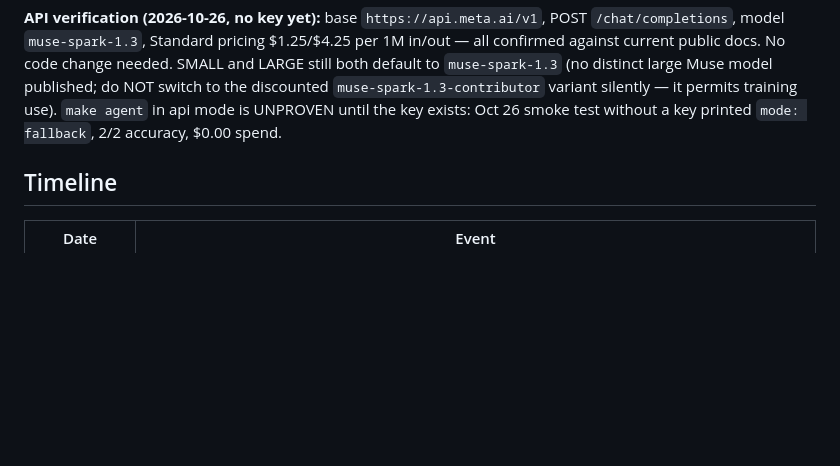
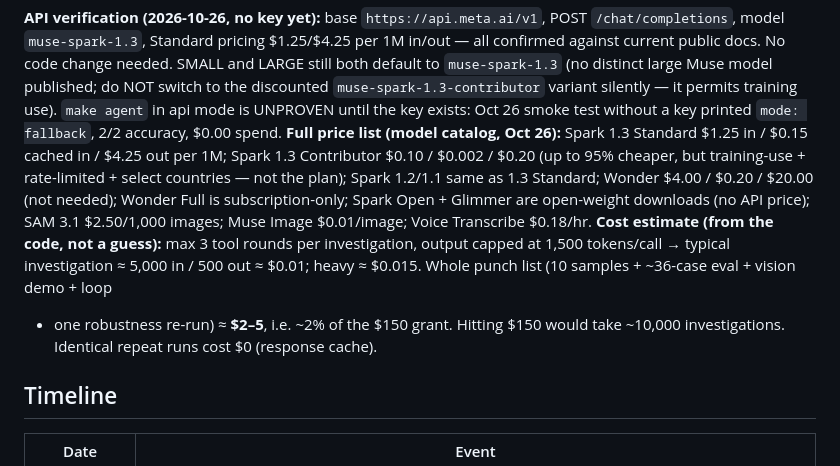
Before and after one commit to Mukeshreddy3/phantom-inventory-hunter, a Markdown page: SUBMISSION.md, the part around the change. GitHub-like rendering; blank space fills up the shorter version.

Commit message:
Cost estimate: full model price list + per-investigation math (-5 punch list)

```diff
--- a/SUBMISSION.md
+++ b/SUBMISSION.md
@@ -128,6 +128,21 @@ Muse model published; do NOT switch to the discounted
 use). `make agent` in api mode is UNPROVEN until the key exists:
 Oct 26 smoke test without a key printed `mode: fallback`, 2/2
 accuracy, $0.00 spend.
+**Full price list (model catalog, Oct 26):** Spark 1.3 Standard
+$1.25 in / $0.15 cached in / $4.25 out per 1M; Spark 1.3 Contributor
+$0.10 / $0.002 / $0.20 (up to 95% cheaper, but training-use +
+rate-limited + select countries — not the plan); Spark 1.2/1.1 same
+as 1.3 Standard; Wonder $4.00 / $0.20 / $20.00 (not needed);
+Wonder Full is subscription-only; Spark Open + Glimmer are
+open-weight downloads (no API price); SAM 3.1 $2.50/1,000 images;
+Muse Image $0.01/image; Voice Transcribe $0.18/hr.
+**Cost estimate (from the code, not a guess):** max 3 tool rounds
+per investigation, output capped at 1,500 tokens/call → typical
+investigation ≈ 5,000 in / 500 out ≈ $0.01; heavy ≈ $0.015.
+Whole punch list (10 samples + ~36-case eval + vision demo + loop
++ one robustness re-run) ≈ **$2–5**, i.e. ~2% of the $150 grant.
+Hitting $150 would take ~10,000 investigations. Identical repeat
+runs cost $0 (response cache).
 
 ## Timeline
 
```
